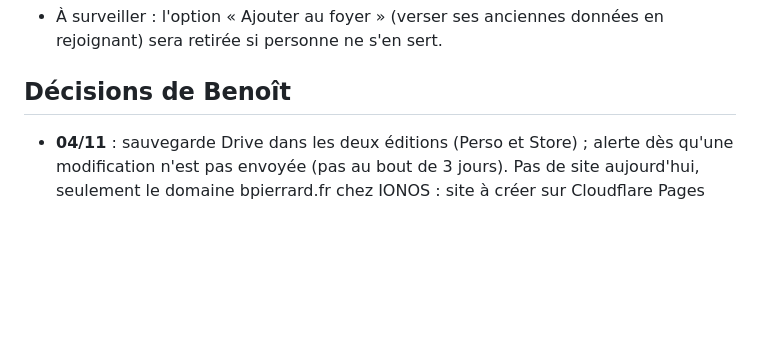
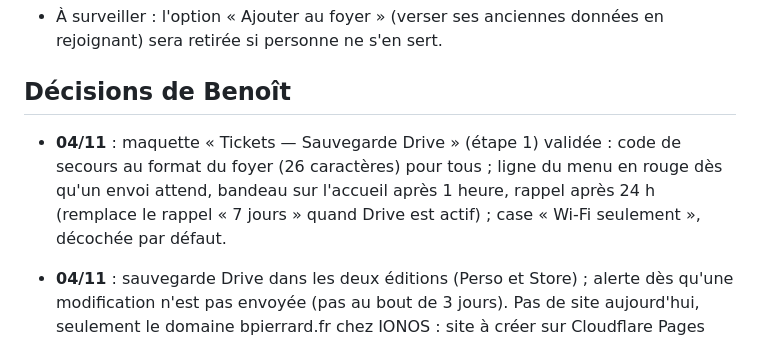
Before and after one commit to bpierrardmail-cyber/Tickets-, a Markdown page: JOURNAL.md, the part around the change. Drawn GitHub-style; blank space fills up the shorter version.

```diff
--- a/JOURNAL.md
+++ b/JOURNAL.md
@@ -122,6 +122,7 @@ Après chaque modification, dans le même commit :
 
 ## Décisions de Benoît
 
+- **04/11** : maquette « Tickets — Sauvegarde Drive » (étape 1) validée : code de secours au format du foyer (26 caractères) pour tous ; ligne du menu en rouge dès qu'un envoi attend, bandeau sur l'accueil après 1 heure, rappel après 24 h (remplace le rappel « 7 jours » quand Drive est actif) ; case « Wi-Fi seulement », décochée par défaut.
 - **04/11** : sauvegarde Drive dans les deux éditions (Perso et Store) ; alerte dès qu'une modification n'est pas envoyée (pas au bout de 3 jours). Pas de site aujourd'hui, seulement le domaine bpierrard.fr chez IONOS : site à créer sur Cloudflare Pages (voir `PLAN.md`).
 - **04/11** : **sauvegarde sur Google Drive** (✦ Plus, à faire ; nouvel APK) : sans photos ; préparée sur le téléphone à chaque modification, envoyée en quittant l'appli (Android WorkManager, continue appli fermée, attend le réseau, Wi-Fi et données mobiles) ; conservation automatique 30 jours (1 par jour) · 12 mois (1 par mois) · 5 ans (1 par an), durées modifiables ; l'appli ne peut toucher que ses propres fichiers (accès Drive `drive.file`, dossier « Tickets – sauvegardes ») et ne supprime que ses sauvegardes sorties des durées, jamais la dernière ; désactiver ne supprime rien ; chiffrement transparent : une seule clé créée à la 1re activation, gardée sur le téléphone (empreinte), réutilisée à chaque réactivation, affichée une fois comme code de secours (à taper sur un autre téléphone ; même code que la récupération du foyer pour un propriétaire) ; restauration sur un autre téléphone, « Annuler la restauration » ; alerte si pas envoyée (bandeau sur l'accueil qu'on peut fermer, toujours dans le menu, rappel) ; bouton « Vérifier » (lit la dernière sauvegarde sans rien changer) ; propriétaire et membres. Le réseau utilisé pour la sauvegarde est à indiquer dans la présentation.
 - **04/11** : à ajouter : **import du relevé en un geste** (Partager depuis l'appli de la banque › Tickets), à annoncer sur la carte de présentation du relevé. Pas de conversion de devises ni d'ajout de dépenses par des amis sans l'appli. Pas de migration de fonctions gratuites vers Plus. Prix à réfléchir (piste : 4,99 €/an ou 9,99 € à vie). Textes légaux rédigés (doc « Tickets — textes légaux (à relire) »).
```
Also changed, not shown: PLAN.md (+6 -2 lines).
